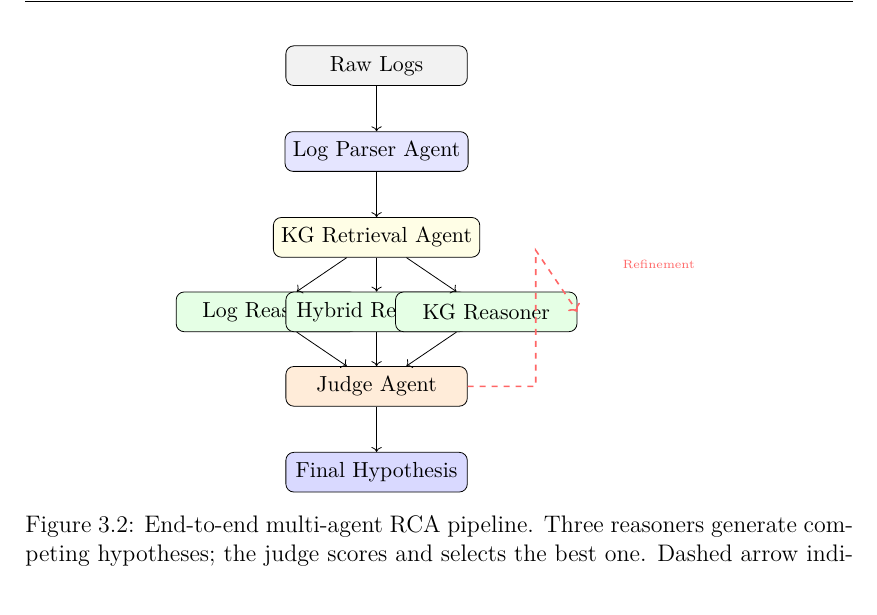
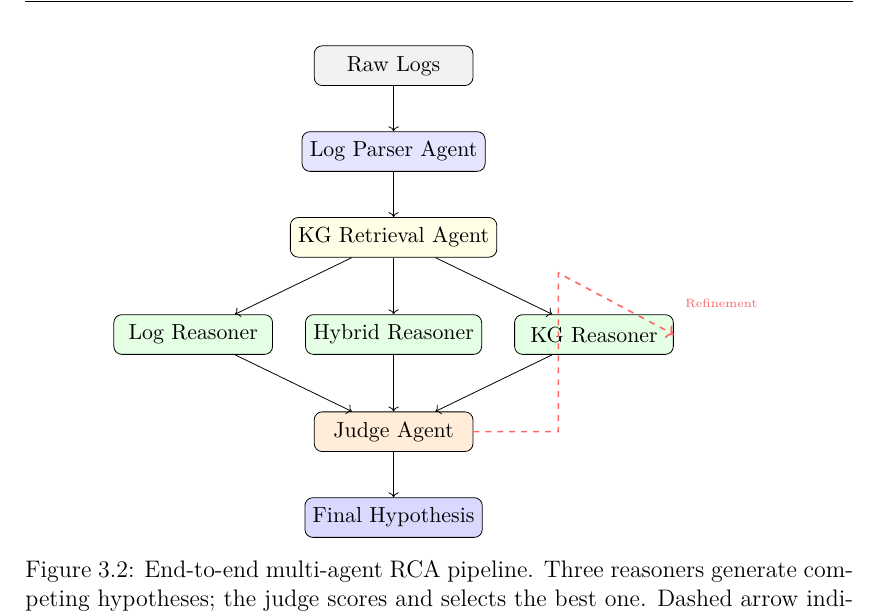
Before and after one commit to ZamoRzgar/Multi-agent-RCA-project, a LaTeX thesis (docs/thesis/latex/thesis/main.tex, which reads docs/thesis/latex/thesis/chapters/03_system_design.tex): part of page 31 of 98, cut so that both start at the same text. Compiled offline with pdfLaTeX.

Commit message:
figure 3.2 overlap fix

```diff
--- a/docs/thesis/latex/thesis/chapters/03_system_design.tex
+++ b/docs/thesis/latex/thesis/chapters/03_system_design.tex
@@ -46,15 +46,15 @@ We adopt a layered design to separate concerns and improve reproducibility:
 \begin{figure}[H]
 \centering
 \begin{tikzpicture}[node distance=0.8cm, font=\small,
-    box/.style={draw, rounded corners, align=center, minimum width=3.2cm, minimum height=0.7cm}
+    box/.style={draw, rounded corners, align=center, minimum width=2.8cm, minimum height=0.7cm}
 ]
   \node[box, fill=gray!10] (logs) {Raw Logs};
   \node[box, fill=blue!10, below=of logs] (parser) {Log Parser Agent};
   \node[box, fill=yellow!10, below=of parser] (kg) {KG Retrieval Agent};
-  \node[box, fill=green!10, below left=0.6cm and -1.5cm of kg] (logr) {Log Reasoner};
-  \node[box, fill=green!10, below=0.6cm of kg] (hyb) {Hybrid Reasoner};
-  \node[box, fill=green!10, below right=0.6cm and -1.5cm of kg] (kgr) {KG Reasoner};
-  \node[box, fill=orange!15, below=0.6cm of hyb] (judge) {Judge Agent};
+  \node[box, fill=green!10, below left=1.0cm and 0.3cm of kg] (logr) {Log Reasoner};
+  \node[box, fill=green!10, below=1.0cm of kg] (hyb) {Hybrid Reasoner};
+  \node[box, fill=green!10, below right=1.0cm and 0.3cm of kg] (kgr) {KG Reasoner};
+  \node[box, fill=orange!15, below=1.0cm of hyb] (judge) {Judge Agent};
   \node[box, fill=blue!15, below=of judge] (out) {Final Hypothesis};
 
   \draw[->] (logs) -- (parser);
```
Also changed, not shown: docs/thesis/latex/thesis/chapters/03_system_design.tex (4 more changed lines).
